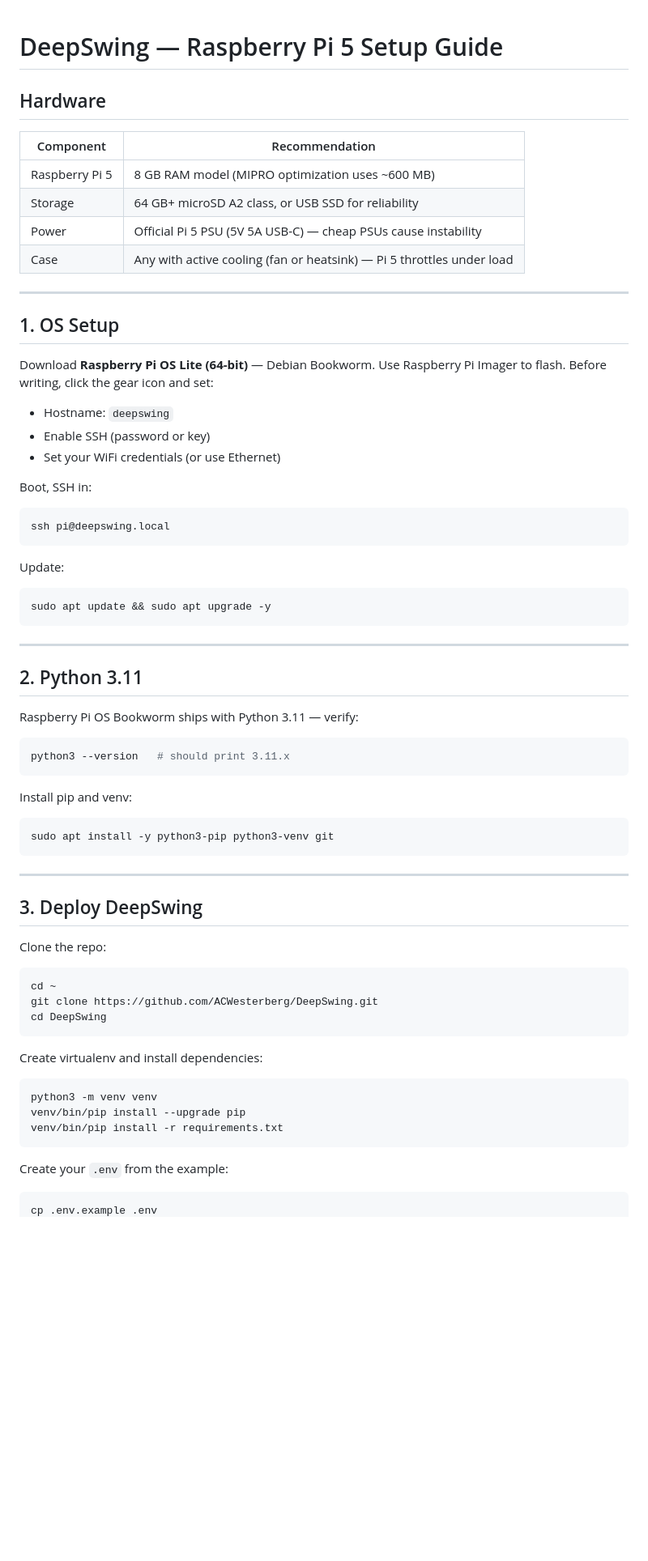
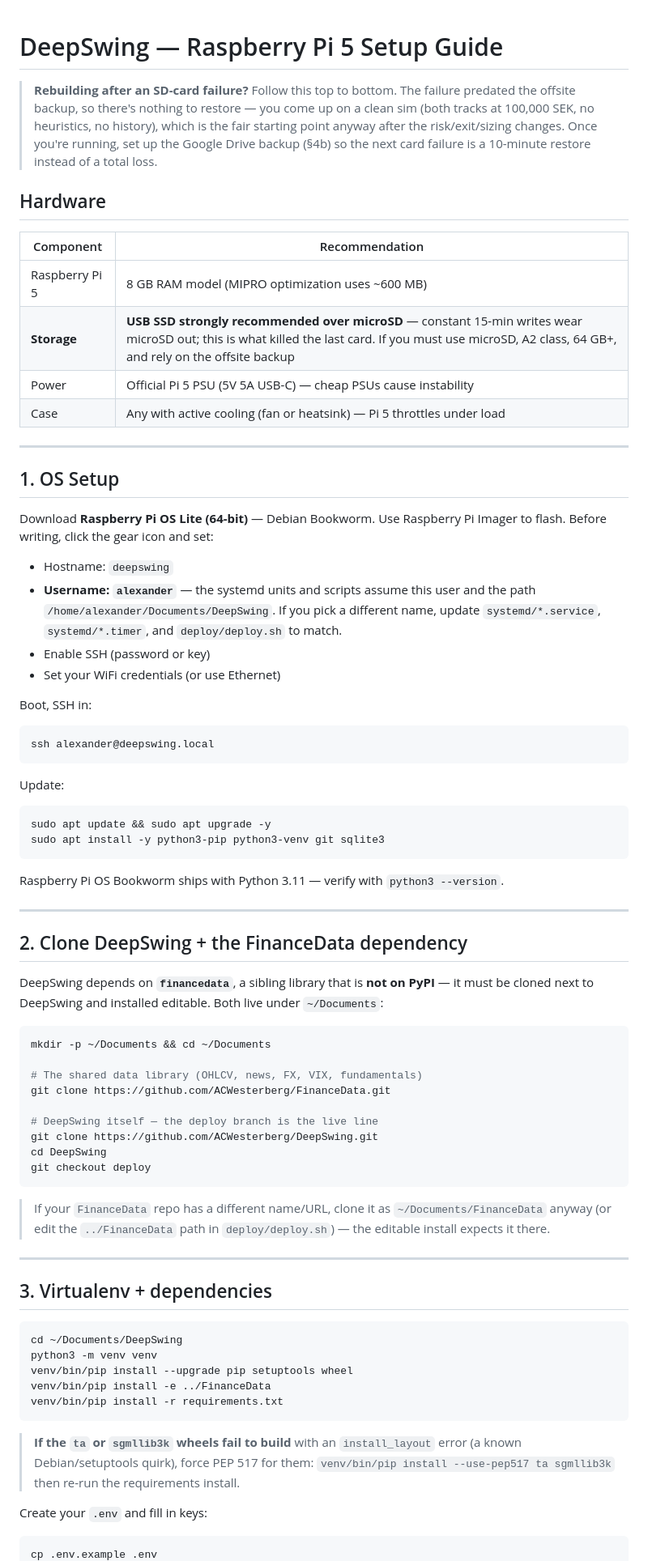
Before and after one commit to ACWesterberg/DeepSwing, a Markdown page: SETUP.md, the part around one of its changes. Shown at 81% size. Rendered like a GitHub page; blank space fills up the shorter version.

````diff
--- a/SETUP.md
+++ b/SETUP.md
@@ -1,11 +1,18 @@
 # DeepSwing — Raspberry Pi 5 Setup Guide
+
+> **Rebuilding after an SD-card failure?** Follow this top to bottom. The failure
+> predated the offsite backup, so there's nothing to restore — you come up on a
+> clean sim (both tracks at 100,000 SEK, no heuristics, no history), which is the
+> fair starting point anyway after the risk/exit/sizing changes. Once you're
+> running, set up the Google Drive backup (§4b) so the next card failure is a
+> 10-minute restore instead of a total loss.
 
 ## Hardware
 
 | Component | Recommendation |
 |---|---|
 | Raspberry Pi 5 | 8 GB RAM model (MIPRO optimization uses ~600 MB) |
-| Storage | 64 GB+ microSD A2 class, or USB SSD for reliability |
+| **Storage** | **USB SSD strongly recommended over microSD** — constant 15-min writes wear microSD out; this is what killed the last card. If you must use microSD, A2 class, 64 GB+, and rely on the offsite backup |
 | Power | Official Pi 5 PSU (5V 5A USB-C) — cheap PSUs cause instability |
 | Case | Any with active cooling (fan or heatsink) — Pi 5 throttles under load |
 
@@ -16,58 +23,69 @@
 Download **Raspberry Pi OS Lite (64-bit)** — Debian Bookworm.
 Use Raspberry Pi Imager to flash. Before writing, click the gear icon and set:
 - Hostname: `deepswing`
+- **Username: `alexander`** — the systemd units and scripts assume this user and
+  the path `/home/alexander/Documents/DeepSwing`. If you pick a different name,
+  update `systemd/*.service`, `systemd/*.timer`, and `deploy/deploy.sh` to match.
 - Enable SSH (password or key)
 - Set your WiFi credentials (or use Ethernet)
 
 Boot, SSH in:
 
 ```bash
-ssh pi@deepswing.local
+ssh alexander@deepswing.local
 ```
 
 Update:
 
 ```bash
 sudo apt update && sudo apt upgrade -y
+sudo apt install -y python3-pip python3-venv git sqlite3
 ```
+
+Raspberry Pi OS Bookworm ships with Python 3.11 — verify with `python3 --version`.
 
 ---
 
-## 2. Python 3.11
+## 2. Clone DeepSwing + the FinanceData dependency
 
-Raspberry Pi OS Bookworm ships with Python 3.11 — verify:
+DeepSwing depends on **`financedata`**, a sibling library that is **not on PyPI** —
+it must be cloned next to DeepSwing and installed editable. Both live under
+`~/Documents`:
 
 ```bash
-python3 --version   # should print 3.11.x
+mkdir -p ~/Documents && cd ~/Documents
+
+# The shared data library (OHLCV, news, FX, VIX, fundamentals)
+git clone https://github.com/ACWesterberg/FinanceData.git
+
+# DeepSwing itself — the deploy branch is the live line
+git clone https://github.com/ACWesterberg/DeepSwing.git
+cd DeepSwing
+git checkout deploy
 ```
 
-Install pip and venv:
-
-```bash
-sudo apt install -y python3-pip python3-venv git
-```
+> If your `FinanceData` repo has a different name/URL, clone it as
+> `~/Documents/FinanceData` anyway (or edit the `../FinanceData` path in
+> `deploy/deploy.sh`) — the editable install expects it there.
 
 ---
 
-## 3. Deploy DeepSwing
-
-Clone the repo:
+## 3. Virtualenv + dependencies
 
 ```bash
-cd ~
-git clone https://github.com/ACWesterberg/DeepSwing.git
-cd DeepSwing
-```
-
-Create virtualenv and install dependencies:
-
-```bash
+cd ~/Documents/DeepSwing
 python3 -m venv venv
-venv/bin/pip install --upgrade pip
+venv/bin/pip install --upgrade pip setuptools wheel
+venv/bin/pip install -e ../FinanceData
 venv/bin/pip install -r requirements.txt
 ```
 
-Create your `.env` from the example:
+> **If the `ta` or `sgmllib3k` wheels fail to build** with an `install_layout`
+> error (a known Debian/setuptools quirk), force PEP 517 for them:
+> `venv/bin/pip install --use-pep517 ta sgmllib3k` then re-run the requirements
+> install.
+
+Create your `.env` and fill in keys:
 
 ```bash
 cp .env.example .env
````
Also changed, not shown: other parts of SETUP.md (+51 -55 lines).
